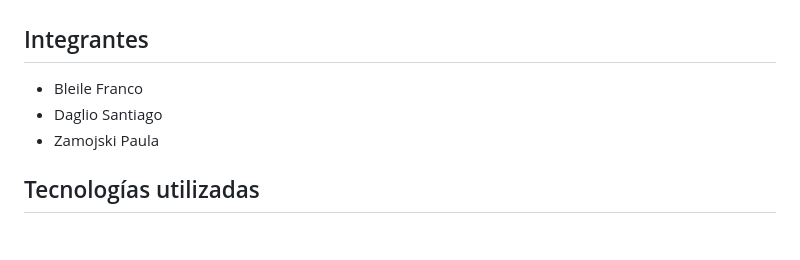
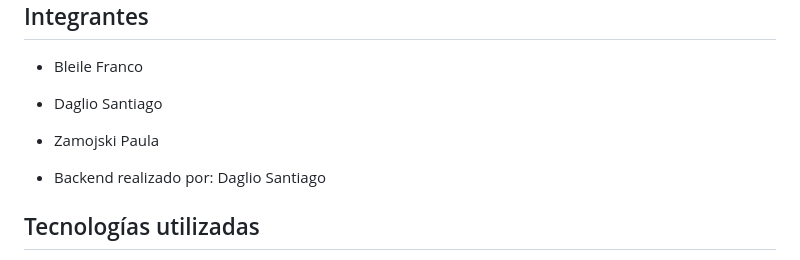
Before and after one commit to dagsandev/proyecto_pp2, a Markdown page: backend/registerloginapp/README.md, the part around the change. Rendered like a GitHub page; blank space fills up the shorter version.

```diff
--- a/backend/registerloginapp/README.md
+++ b/backend/registerloginapp/README.md
@@ -7,6 +7,8 @@ Desarrollo de una aplicación académica para la materia Desarrollo de sistemas
 * Bleile Franco
 * Daglio Santiago
 * Zamojski Paula
+
+* Backend realizado por: Daglio Santiago
 
 ## Tecnologías utilizadas
 * Javascript
```
